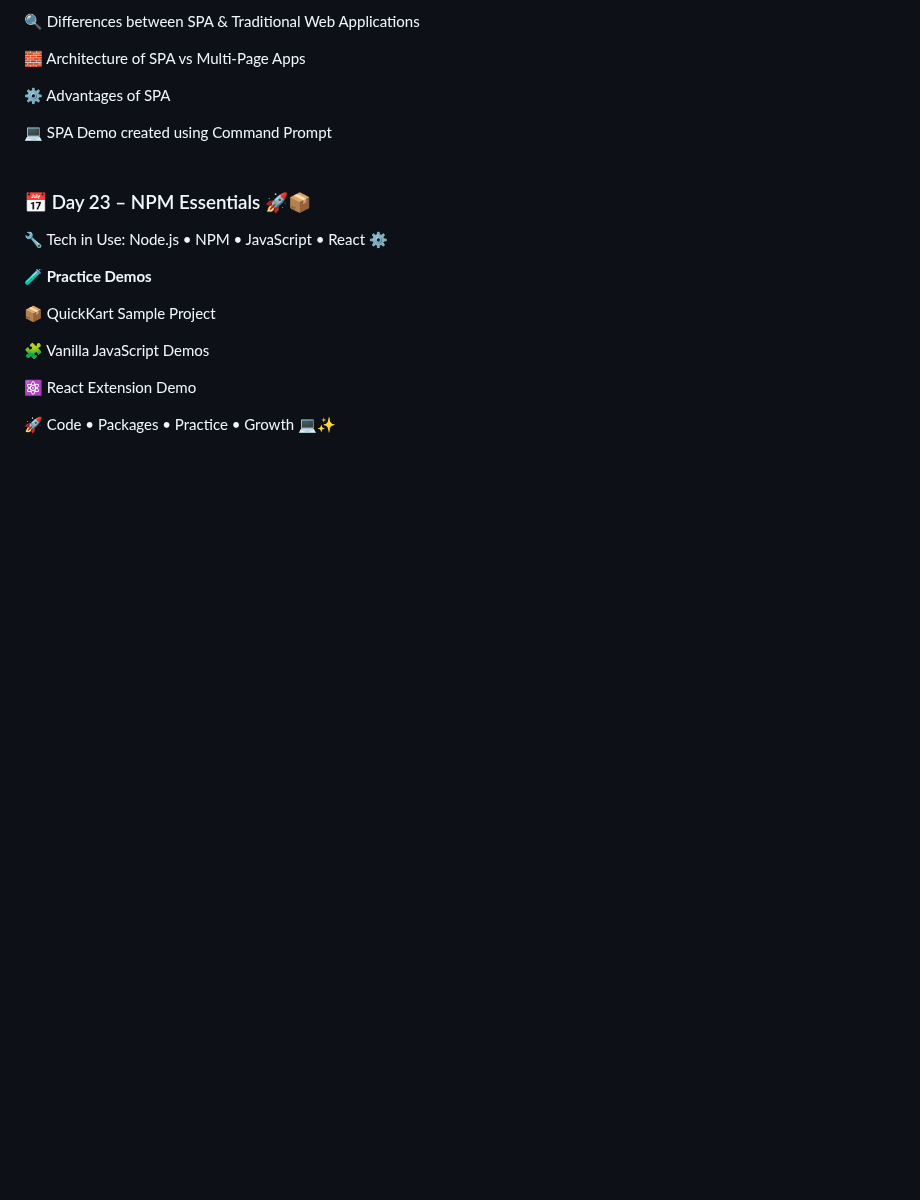
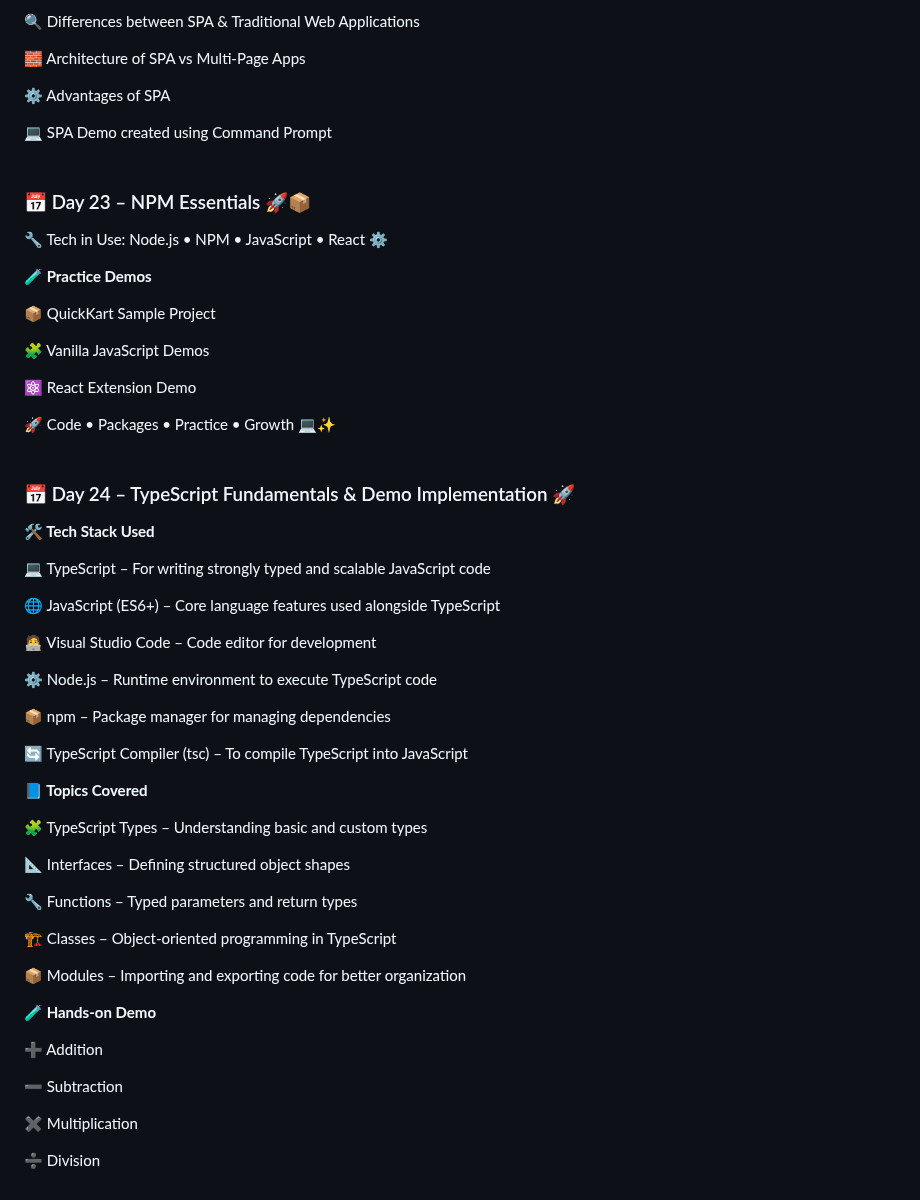
Before and after one commit to SURAPANENI-SURYA-MOUNIKA/Wipro-NGA-.NET-MS-Dynamics, a Markdown page: README.md, the part around the change. Drawn GitHub-style; blank space fills up the shorter version.

```diff
--- a/README.md
+++ b/README.md
@@ -713,3 +713,60 @@ Simple • Logical • Practical • Hands-on 🚀
 
 
 🚀 Code • Packages • Practice • Growth 💻✨
+<br>
+<br>
+### 📅 Day 24 – TypeScript Fundamentals & Demo Implementation 🚀
+
+
+**🛠️ Tech Stack Used**
+
+
+💻 TypeScript – For writing strongly typed and scalable JavaScript code
+
+
+🌐 JavaScript (ES6+) – Core language features used alongside TypeScript
+
+
+🧑‍💻 Visual Studio Code – Code editor for development
+
+
+⚙️ Node.js – Runtime environment to execute TypeScript code
+
+
+📦 npm – Package manager for managing dependencies
+
+
+🔄 TypeScript Compiler (tsc) – To compile TypeScript into JavaScript
+
+
+**📘 Topics Covered**
+
+
+ 🧩 TypeScript Types – Understanding basic and custom types
+
+
+ 📐 Interfaces – Defining structured object shapes
+
+
+ 🔧 Functions – Typed parameters and return types
+
+
+ 🏗️ Classes – Object-oriented programming in TypeScript
+
+
+ 📦 Modules – Importing and exporting code for better organization
+
+
+**🧪 Hands-on Demo**
+
+
+ ➕ Addition
+
+
+ ➖ Subtraction
+
+
+ ✖️ Multiplication
+
+
+ ➗ Division
```
